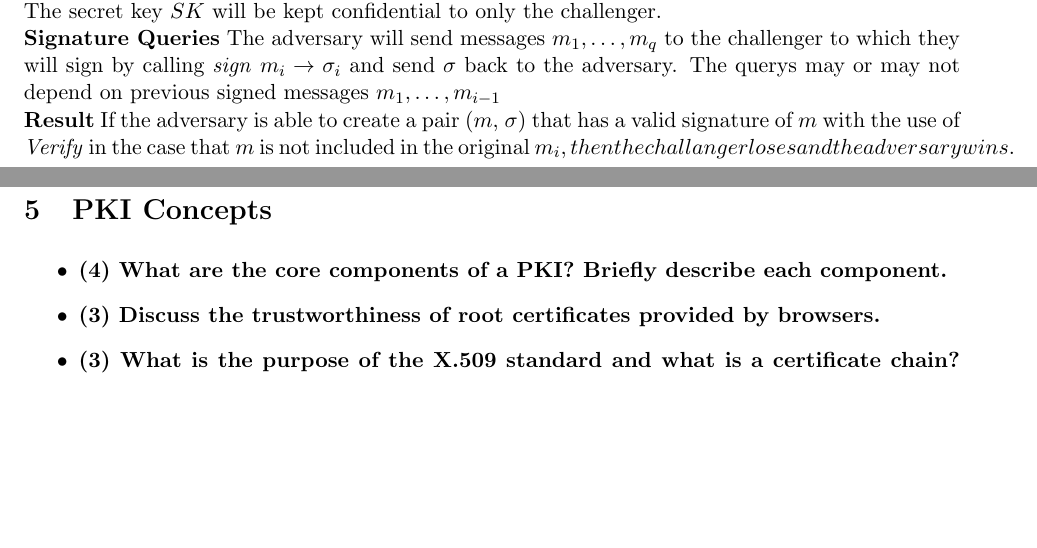
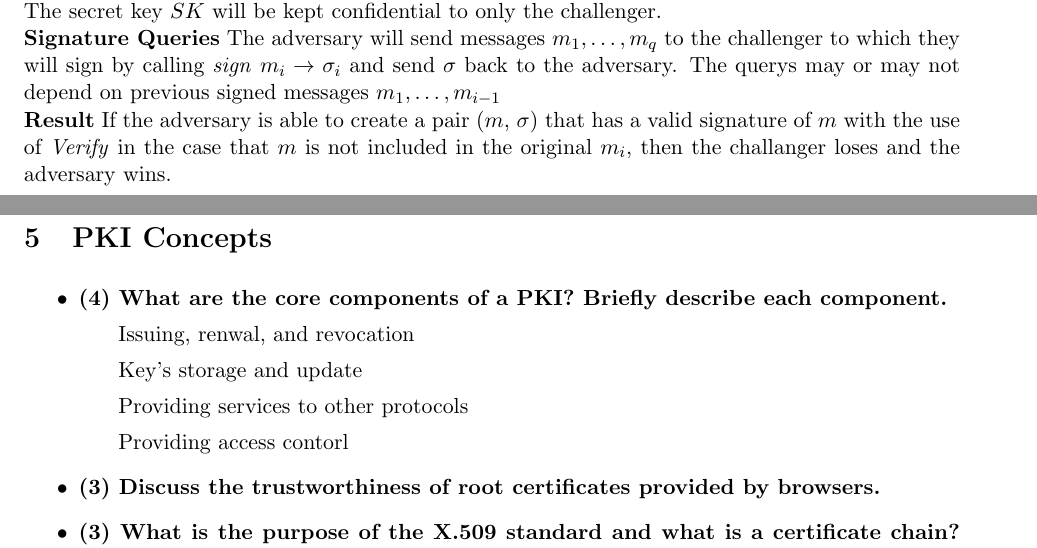
Before and after one commit to quinnsam/Oregon_State_Classes, a LaTeX problem sheet (ECE478-Network-Security/HW/HW3/quinnsaHW3.tex): two parts of pages 3 and 5 of 5, joined at a grey line, cut so that both start at the same text, the shorter picture padded with empty space. Compiled offline with LaTeX, dvips and Ghostscript.

```diff
--- a/ECE478-Network-Security/HW/HW3/quinnsaHW3.tex
+++ b/ECE478-Network-Security/HW/HW3/quinnsaHW3.tex
@@ -143,7 +143,7 @@
 All signature schemes require a \textit{Keygen}, \textit{Sign}, and a \textit{Verify} function. A cryptographic game that would be able to test the security of a signature scheme is defined as follows.\\
 \textbf{Setup} Let a challenger run \textit{Keygen} and publicly distribute the public key $PK$ to the adversary. The secret key $SK$ will be kept confidential to only the challenger. \\
 \textbf{Signature Queries} The adversary will send messages $m_{1}, \dots, m_{q}$ to the challenger to which they will sign by calling \textit{sign} $m_{i} \rightarrow \sigma_{i}$ and send $\sigma$ back to the adversary. The querys may or may not depend on previous signed messages $m_{1}, \dots, m_{i-1}$ \\
-\textbf{Result} If the adversary is able to create a pair ($m$, $\sigma$) that has a valid signature of $m$ with the use of \textit{Verify} in the case that $m$ is not included in the original $m_{i}, then the challanger loses and the adversary wins.
+\textbf{Result} If the adversary is able to create a pair ($m$, $\sigma$) that has a valid signature of $m$ with the use of \textit{Verify} in the case that $m$ is not included in the original $m_{i}$, then the challanger loses and the adversary wins.
 
 \section{Synergy between Elgamal and DH}
 \noindent \textbf{[20] Do you see any synergy between Elgamal encryption scheme and DH key exchange}
@@ -187,7 +187,12 @@
 \section{PKI Concepts}
 \begin{itemize}
     \item \textbf{(4)  What  are  the  core  components  of  a  PKI?  Briefly  describe  each component.}
+        \subitem Issuing, renwal, and revocation
+        \subitem Key's storage and update
+        \subitem Providing services to other protocols
+        \subitem Providing access contorl
     \item \textbf{(3) Discuss the trustworthiness of root certificates provided by browsers.}
+
     \item \textbf{(3)  What  is  the  purpose  of  the  X.509  standard  and  what  is  a  certificate chain? How is an X.509 certificate revoked?}
 \end{itemize}
 
```
